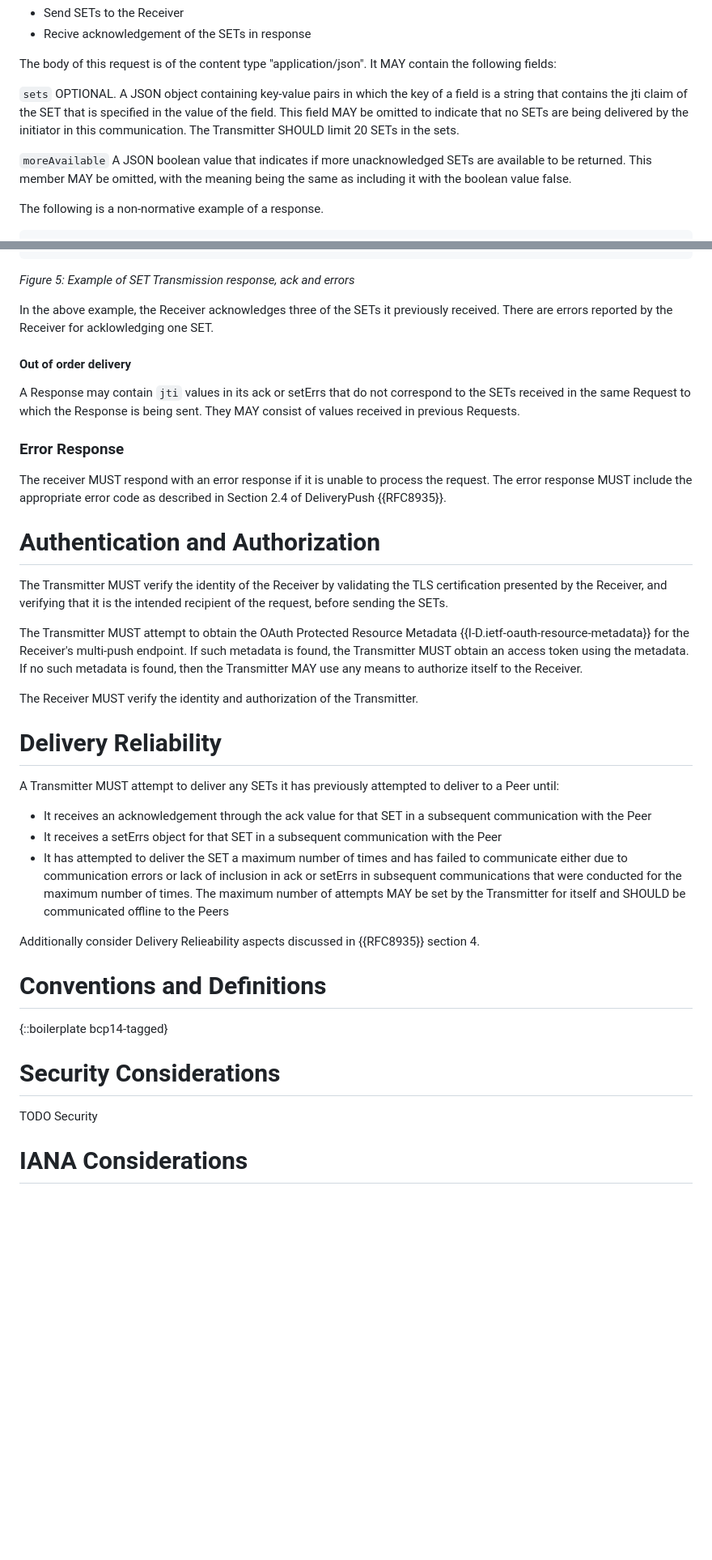
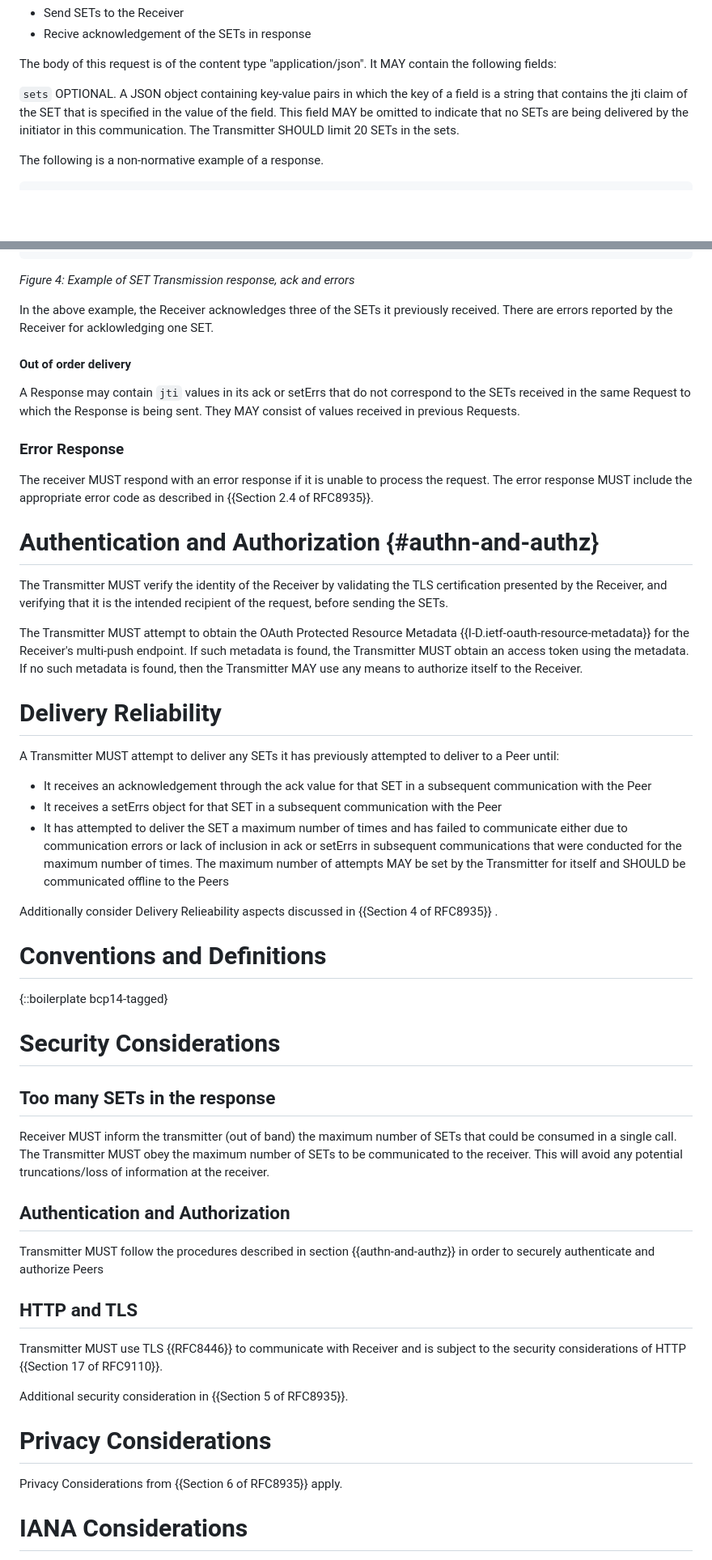
Before and after one commit to aaronpk/draft-deshpande-secevent-http-multi-push, a Markdown page: draft-deshpande-secevent-http-multi-push.md, 2 parts joined by grey strips. Shown: that part at 81% size. GitHub-like rendering; blank space fills up the shorter version.

```diff
--- a/draft-deshpande-secevent-http-multi-push.md
+++ b/draft-deshpande-secevent-http-multi-push.md
@@ -99,9 +101,6 @@ The body of this request is of the content type "application/json". It MAY conta
 
 `sets`
 OPTIONAL. A JSON object containing key-value pairs in which the key of a field is a string that contains the jti claim of the SET that is specified in the value of the field. This field MAY be omitted to indicate that no SETs are being delivered by the initiator in this communication. The Transmitter SHOULD limit 20 SETs in the sets.
-
-`moreAvailable`
-A JSON boolean value that indicates if more unacknowledged SETs are available to be returned. This member MAY be omitted, with the meaning being the same as including it with the boolean value false.
 
 
 The following is a non-normative example of a response.
@@ -230,7 +195,7 @@ In the above example, the Receiver acknowledges one of the SETs it previously re
          }
       }
 
-_Figure 5: Example of SET Transmission response, ack and errors_
+_Figure 4: Example of SET Transmission response, ack and errors_
 
 In the above example, the Receiver acknowledges three of the SETs it previously received. There are errors reported by the Receiver for acklowledging one SET.
 
@@ -240,9 +205,9 @@ A Response may contain `jti` values in its ack or setErrs that do not correspond
 
 ### Error Response
 
-The receiver MUST respond with an error response if it is unable to process the request. The error response MUST include the appropriate error code as described in Section 2.4 of DeliveryPush {{RFC8935}}.
+The receiver MUST respond with an error response if it is unable to process the request. The error response MUST include the appropriate error code as described in {{Section 2.4 of RFC8935}}.
 
-# Authentication and Authorization
+# Authentication and Authorization {#authn-and-authz}
 
 The Transmitter MUST verify the identity of the Receiver by validating
 the TLS certification presented by the Receiver, and verifying that
@@ -254,17 +219,13 @@ found, the Transmitter MUST obtain an access token using the metadata.
 If no such metadata is found, then the Transmitter MAY use any means to
 authorize itself to the Receiver.
 
-The Receiver MUST verify the identity and authorization of the
-Transmitter.
-
-
 # Delivery Reliability
 A Transmitter MUST attempt to deliver any SETs it has previously attempted to deliver to a Peer until:
    - It receives an acknowledgement through the ack value for that SET in a subsequent communication with the Peer
    - It receives a setErrs object for that SET in a subsequent communication with the Peer
    - It has attempted to deliver the SET a maximum number of times and has failed to communicate either due to communication errors or lack of inclusion in ack or setErrs in subsequent communications that were conducted for the maximum number of times. The maximum number of attempts MAY be set by the Transmitter for itself and SHOULD be communicated offline to the Peers
 
-Additionally consider Delivery Relieability aspects discussed in {{RFC8935}} section 4.
+Additionally consider Delivery Relieability aspects discussed in {{Section 4 of RFC8935}} .
 
 # Conventions and Definitions
 
@@ -273,8 +234,20 @@ Additionally consider Delivery Relieability aspects discussed in {{RFC8935}} sec
 
 # Security Considerations
 
-TODO Security
+## Too many SETs in the response
+Receiver MUST inform the transmitter (out of band) the maximum number of SETs that could be consumed in a single call. The Transmitter MUST obey the maximum number of SETs to be communicated to the receiver. This will avoid any potential truncations/loss of information at the receiver.
 
+## Authentication and Authorization
+Transmitter MUST follow the procedures described in section {{authn-and-authz}} in order to securely authenticate and authorize Peers
+
+## HTTP and TLS
+Transmitter MUST use TLS {{RFC8446}} to communicate with Receiver and is subject to the security considerations of HTTP {{Section 17 of RFC9110}}.
+
+Additional security consideration in {{Section 5 of RFC8935}}.
+
+# Privacy Considerations
+
+Privacy Considerations from {{Section 6 of RFC8935}} apply.
 
 # IANA Considerations
 
```
Also changed, not shown: other parts of draft-deshpande-secevent-http-multi-push.md (+5 -37 lines).
